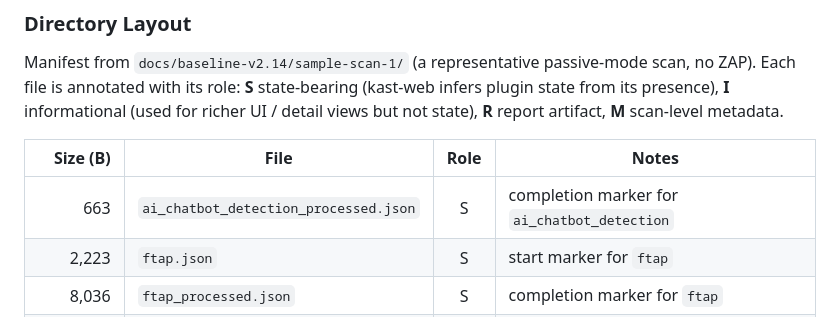
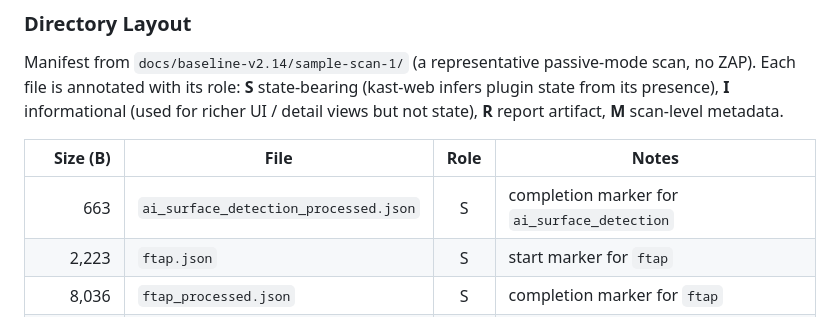
Before and after one commit to mercutioviz/kast, a Markdown page: docs/web-integration.md, the part around the change. GitHub-like rendering.

Commit message:
Fix stale ai_chatbot_detection reference in web-integration.md baseline table
Plugin was renamed to ai_surface_detection in v3.

Co-Authored-By: Claude Sonnet 4.6 <noreply@anthropic.com>

```diff
--- a/docs/web-integration.md
+++ b/docs/web-integration.md
@@ -158,7 +158,7 @@ informational (used for richer UI / detail views but not state),
 
 | Size (B) | File                                    | Role | Notes |
 |---------:|-----------------------------------------|:----:|-------|
-| 663      | `ai_chatbot_detection_processed.json`   | S    | completion marker for `ai_chatbot_detection` |
+| 663      | `ai_surface_detection_processed.json`   | S    | completion marker for `ai_surface_detection` |
 | 2,223    | `ftap.json`                             | S    | start marker for `ftap` |
 | 8,036    | `ftap_processed.json`                   | S    | completion marker for `ftap` |
 | 2,855    | `kast_info.json`                        | M    | scan metadata (cli args, timings, version) |
```
